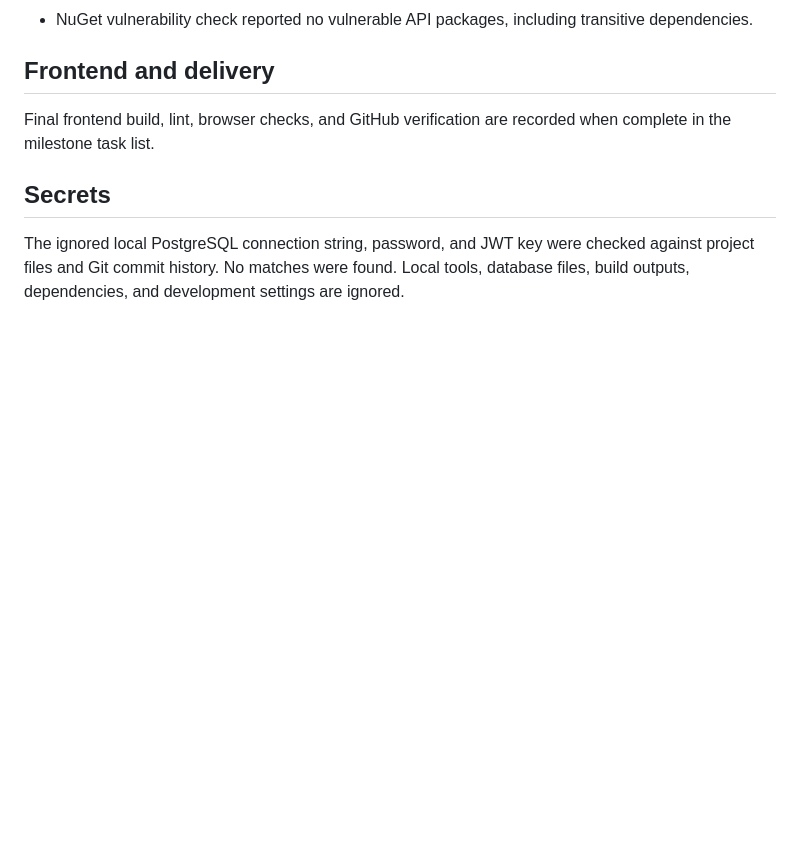
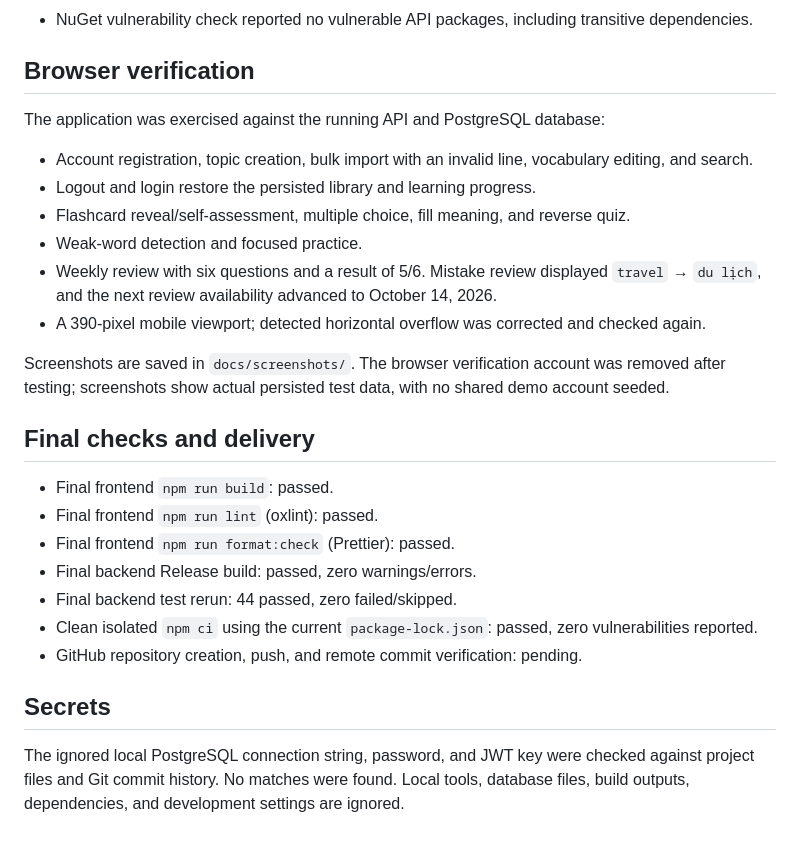
Before and after one commit to TeoMichael/VocabMate, a Markdown page: docs/verification.md, the part around the change. GitHub-like rendering; blank space fills up the shorter version.

```diff
--- a/docs/verification.md
+++ b/docs/verification.md
@@ -13,9 +13,28 @@ Development verification on October 7, 2026 used .NET 8, Node 24, and a workspac
 - Both API verification accounts and their data were removed after checks.
 - NuGet vulnerability check reported no vulnerable API packages, including transitive dependencies.
 
-## Frontend and delivery
+## Browser verification
 
-Final frontend build, lint, browser checks, and GitHub verification are recorded when complete in the milestone task list.
+The application was exercised against the running API and PostgreSQL database:
+
+- Account registration, topic creation, bulk import with an invalid line, vocabulary editing, and search.
+- Logout and login restore the persisted library and learning progress.
+- Flashcard reveal/self-assessment, multiple choice, fill meaning, and reverse quiz.
+- Weak-word detection and focused practice.
+- Weekly review with six questions and a result of 5/6. Mistake review displayed `travel` → `du lịch`, and the next review availability advanced to October 14, 2026.
+- A 390-pixel mobile viewport; detected horizontal overflow was corrected and checked again.
+
+Screenshots are saved in `docs/screenshots/`. The browser verification account was removed after testing; screenshots show actual persisted test data, with no shared demo account seeded.
+
+## Final checks and delivery
+
+- Final frontend `npm run build`: passed.
+- Final frontend `npm run lint` (oxlint): passed.
+- Final frontend `npm run format:check` (Prettier): passed.
+- Final backend Release build: passed, zero warnings/errors.
+- Final backend test rerun: 44 passed, zero failed/skipped.
+- Clean isolated `npm ci` using the current `package-lock.json`: passed, zero vulnerabilities reported.
+- GitHub repository creation, push, and remote commit verification: pending.
 
 ## Secrets
 
```
Also changed, not shown: README.md (+16 -2 lines), docs/tasks.md (+12 -8 lines), docs/screenshots/dashboard.jpg (added), docs/screenshots/mobile-vocabulary.jpg (added), 1 other file.
